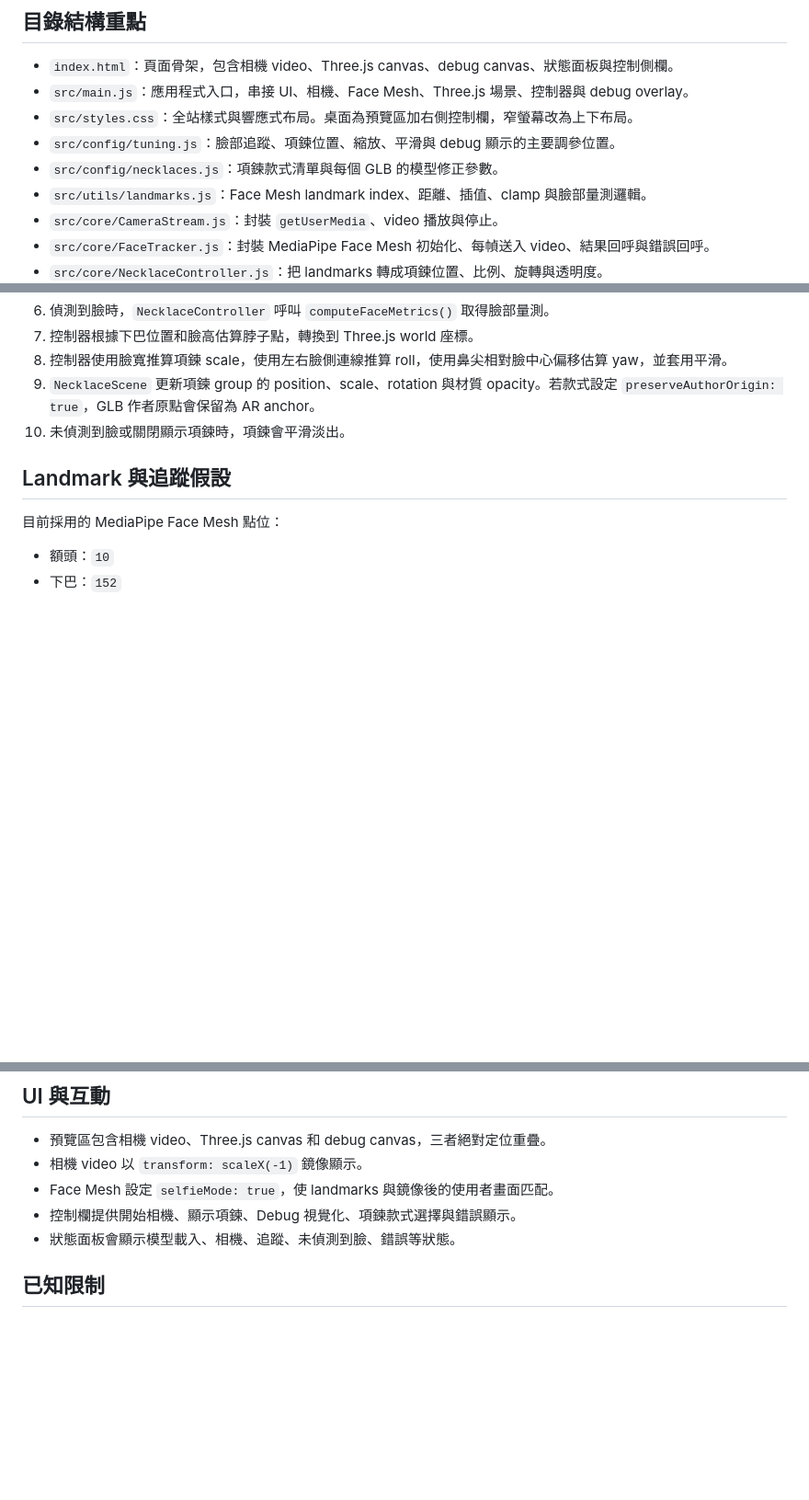
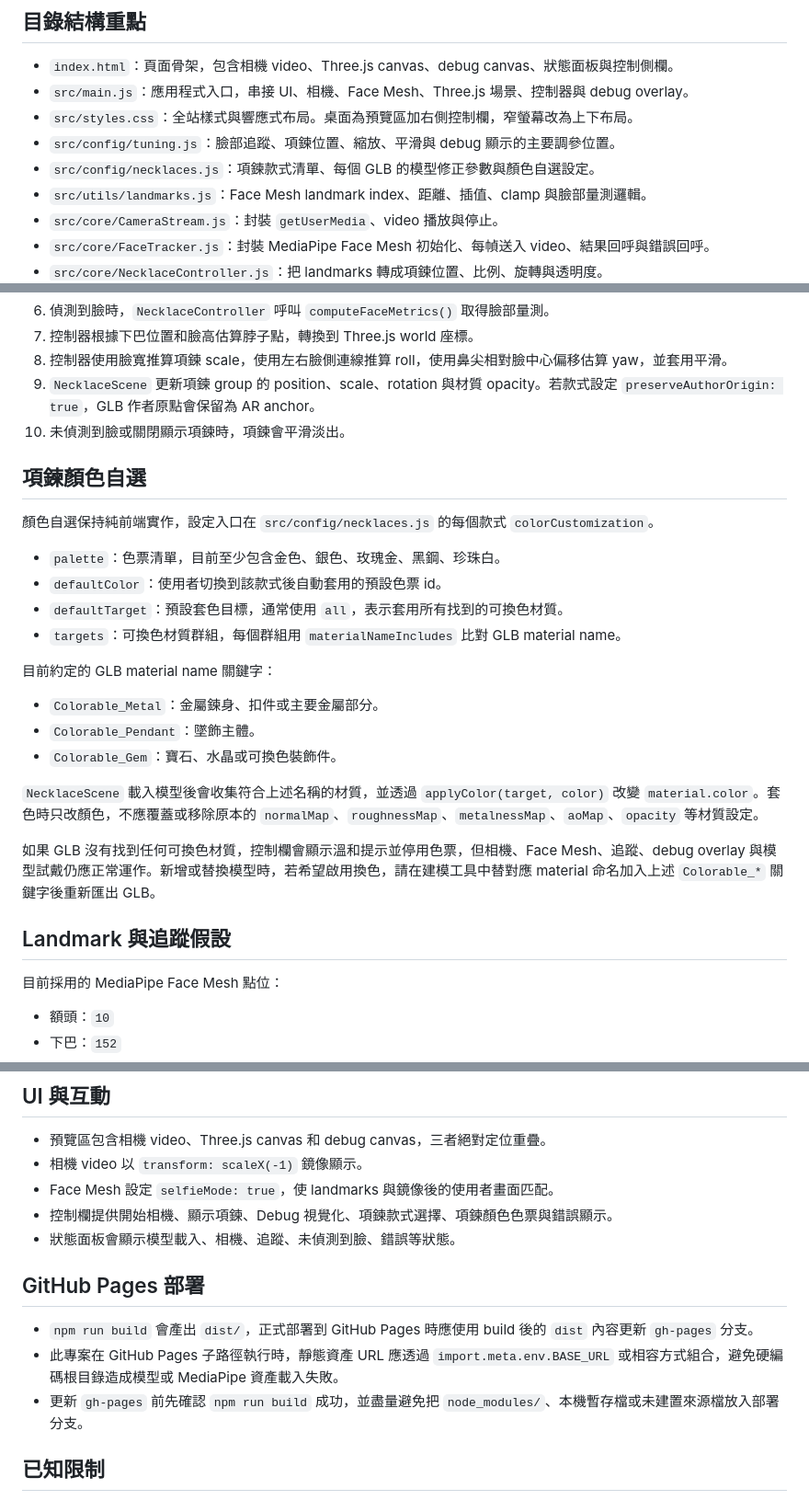
Before and after one commit to cooby19/ar_necklace, a Markdown page: AGENTS.md, 3 parts joined by grey strips. Shown at 92% size. Drawn GitHub-style; blank space fills up the shorter version.

Commit message:
完善項鍊換色維護文件

```diff
--- a/AGENTS.md
+++ b/AGENTS.md
@@ -33,7 +33,7 @@ npm run preview
 - `src/main.js`：應用程式入口，串接 UI、相機、Face Mesh、Three.js 場景、控制器與 debug overlay。
 - `src/styles.css`：全站樣式與響應式布局。桌面為預覽區加右側控制欄，窄螢幕改為上下布局。
 - `src/config/tuning.js`：臉部追蹤、項鍊位置、縮放、平滑與 debug 顯示的主要調參位置。
-- `src/config/necklaces.js`：項鍊款式清單與每個 GLB 的模型修正參數。
+- `src/config/necklaces.js`：項鍊款式清單、每個 GLB 的模型修正參數與顏色自選設定。
 - `src/utils/landmarks.js`：Face Mesh landmark index、距離、插值、clamp 與臉部量測邏輯。
 - `src/core/CameraStream.js`：封裝 `getUserMedia`、video 播放與停止。
 - `src/core/FaceTracker.js`：封裝 MediaPipe Face Mesh 初始化、每幀送入 video、結果回呼與錯誤回呼。
@@ -57,6 +57,25 @@ npm run preview
 8. 控制器使用臉寬推算項鍊 scale，使用左右臉側連線推算 roll，使用鼻尖相對臉中心偏移估算 yaw，並套用平滑。
 9. `NecklaceScene` 更新項鍊 group 的 position、scale、rotation 與材質 opacity。若款式設定 `preserveAuthorOrigin: true`，GLB 作者原點會保留為 AR anchor。
 10. 未偵測到臉或關閉顯示項鍊時，項鍊會平滑淡出。
+
+## 項鍊顏色自選
+
+顏色自選保持純前端實作，設定入口在 `src/config/necklaces.js` 的每個款式 `colorCustomization`。
+
+- `palette`：色票清單，目前至少包含金色、銀色、玫瑰金、黑鋼、珍珠白。
+- `defaultColor`：使用者切換到該款式後自動套用的預設色票 id。
+- `defaultTarget`：預設套色目標，通常使用 `all`，表示套用所有找到的可換色材質。
+- `targets`：可換色材質群組，每個群組用 `materialNameIncludes` 比對 GLB material name。
+
+目前約定的 GLB material name 關鍵字：
+
+- `Colorable_Metal`：金屬鍊身、扣件或主要金屬部分。
+- `Colorable_Pendant`：墜飾主體。
+- `Colorable_Gem`：寶石、水晶或可換色裝飾件。
+
+`NecklaceScene` 載入模型後會收集符合上述名稱的材質，並透過 `applyColor(target, color)` 改變 `material.color`。套色時只改顏色，不應覆蓋或移除原本的 `normalMap`、`roughnessMap`、`metalnessMap`、`aoMap`、`opacity` 等材質設定。
+
+如果 GLB 沒有找到任何可換色材質，控制欄會顯示溫和提示並停用色票，但相機、Face Mesh、追蹤、debug overlay 與模型試戴仍應正常運作。新增或替換模型時，若希望啟用換色，請在建模工具中替對應 material 命名加入上述 `Colorable_*` 關鍵字後重新匯出 GLB。
 
 ## Landmark 與追蹤假設
 
@@ -122,8 +142,14 @@ npm run preview
 - 預覽區包含相機 video、Three.js canvas 和 debug canvas，三者絕對定位重疊。
 - 相機 video 以 `transform: scaleX(-1)` 鏡像顯示。
 - Face Mesh 設定 `selfieMode: true`，使 landmarks 與鏡像後的使用者畫面匹配。
-- 控制欄提供開始相機、顯示項鍊、Debug 視覺化、項鍊款式選擇與錯誤顯示。
+- 控制欄提供開始相機、顯示項鍊、Debug 視覺化、項鍊款式選擇、項鍊顏色色票與錯誤顯示。
 - 狀態面板會顯示模型載入、相機、追蹤、未偵測到臉、錯誤等狀態。
+
+## GitHub Pages 部署
+
+- `npm run build` 會產出 `dist/`，正式部署到 GitHub Pages 時應使用 build 後的 `dist` 內容更新 `gh-pages` 分支。
+- 此專案在 GitHub Pages 子路徑執行時，靜態資產 URL 應透過 `import.meta.env.BASE_URL` 或相容方式組合，避免硬編碼根目錄造成模型或 MediaPipe 資產載入失敗。
+- 更新 `gh-pages` 前先確認 `npm run build` 成功，並盡量避免把 `node_modules/`、本機暫存檔或未建置來源檔放入部署分支。
 
 ## 已知限制
 
```
Also changed, not shown: other parts of AGENTS.md (+2 -0 lines).
